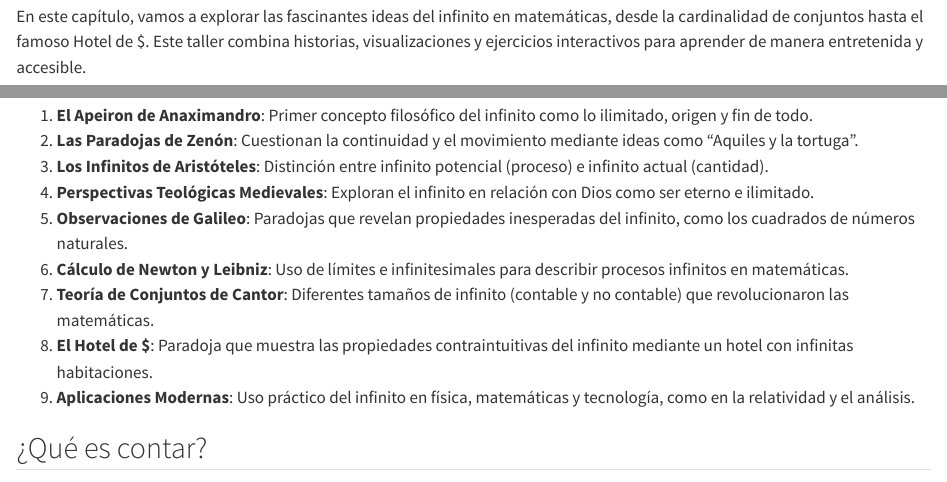
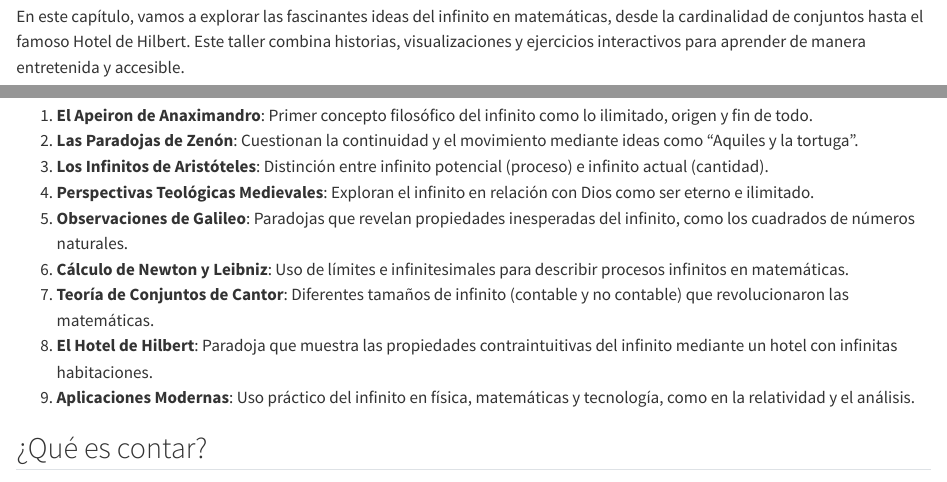
Before and after one commit to Seth-Nut/ws-usm_uchile-2025, a Quarto document (material/talleres/taller_2.qmd): the page in a window 1100 px wide, from 600 px down, and a second part further down, joined at a grey line. Rendered offline with R 4.5, knitr and Pandoc in place of Quarto, with nearby package versions.

Commit message:
update nombre Hilbert

```diff
--- a/material/talleres/taller_2.qmd
+++ b/material/talleres/taller_2.qmd
@@ -6,7 +6,7 @@
 
 <br>
 
-En este capítulo, vamos a explorar las fascinantes ideas del infinito en matemáticas, desde la cardinalidad de conjuntos hasta el famoso Hotel de $. Este taller combina historias, visualizaciones y ejercicios interactivos para aprender de manera entretenida y accesible.
+En este capítulo, vamos a explorar las fascinantes ideas del infinito en matemáticas, desde la cardinalidad de conjuntos hasta el famoso Hotel de Hilbert. Este taller combina historias, visualizaciones y ejercicios interactivos para aprender de manera entretenida y accesible.
 
 🎯 **Objetivos del Taller**
 
@@ -70,7 +70,7 @@ En **cantidad** de elementos: ¿\|$\mathbb{N}| < |\mathbb{Z}| < |\mathbb{Q}|< |\
 5. **Observaciones de Galileo**: Paradojas que revelan propiedades inesperadas del infinito, como los cuadrados de números naturales.
 6. **Cálculo de Newton y Leibniz**: Uso de límites e infinitesimales para describir procesos infinitos en matemáticas.
 7. **Teoría de Conjuntos de Cantor**: Diferentes tamaños de infinito (contable y no contable) que revolucionaron las matemáticas.
-8. **El Hotel de $**: Paradoja que muestra las propiedades contraintuitivas del infinito mediante un hotel con infinitas habitaciones.
+8. **El Hotel de Hilbert**: Paradoja que muestra las propiedades contraintuitivas del infinito mediante un hotel con infinitas habitaciones.
 9. **Aplicaciones Modernas**: Uso práctico del infinito en física, matemáticas y tecnología, como en la relatividad y el análisis.
 
 ## ¿Qué es contar?
```
Also changed, not shown: material/talleres/taller_2.qmd (2 more changed lines).
